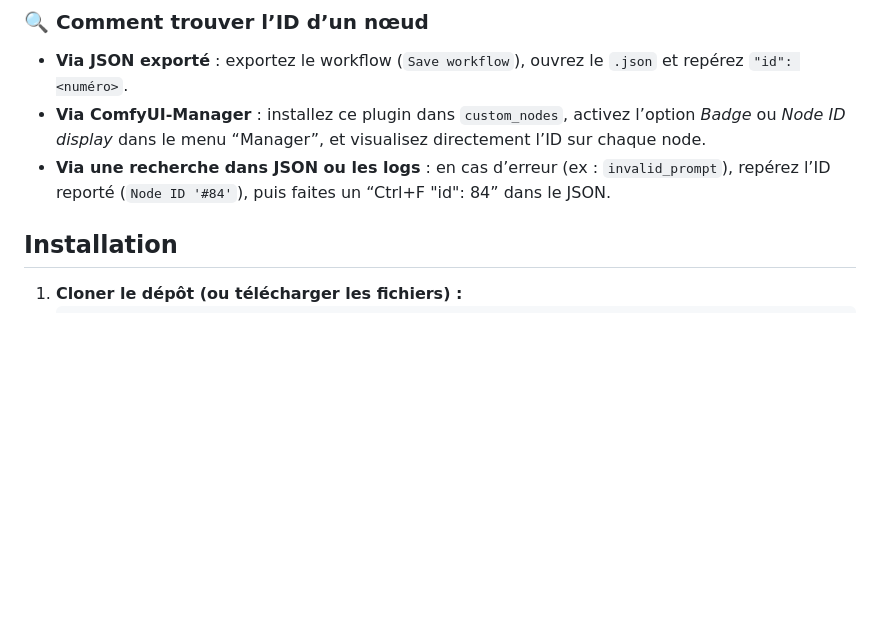
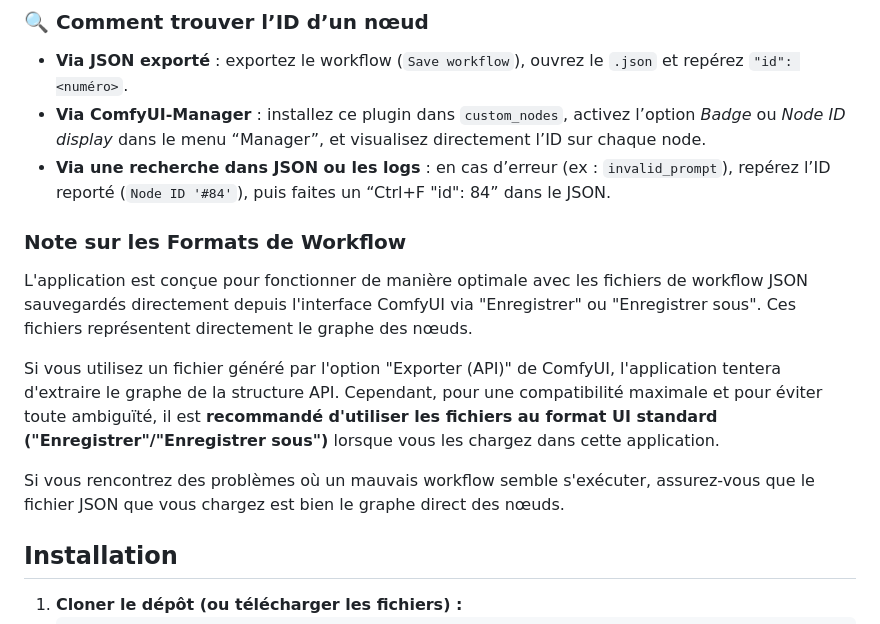
Before and after one commit to orion4d/comfyui-loader, a Markdown page: README.md, the part around the change. Rendered like a GitHub page; blank space fills up the shorter version.

```diff
--- a/README.md
+++ b/README.md
@@ -38,6 +38,13 @@ Une application de bureau construite avec Electron pour faciliter le lancement e
 - **Via ComfyUI‑Manager** : installez ce plugin dans `custom_nodes`, activez l’option *Badge* ou *Node ID display* dans le menu “Manager”, et visualisez directement l’ID sur chaque node.
 - **Via une recherche dans JSON ou les logs** : en cas d’erreur (ex : `invalid_prompt`), repérez l’ID reporté (`Node ID '#84'`), puis faites un “Ctrl+F "id": 84” dans le JSON.
 
+### Note sur les Formats de Workflow
+
+L'application est conçue pour fonctionner de manière optimale avec les fichiers de workflow JSON sauvegardés directement depuis l'interface ComfyUI via "Enregistrer" ou "Enregistrer sous". Ces fichiers représentent directement le graphe des nœuds.
+
+Si vous utilisez un fichier généré par l'option "Exporter (API)" de ComfyUI, l'application tentera d'extraire le graphe de la structure API. Cependant, pour une compatibilité maximale et pour éviter toute ambiguïté, il est **recommandé d'utiliser les fichiers au format UI standard ("Enregistrer"/"Enregistrer sous")** lorsque vous les chargez dans cette application.
+
+Si vous rencontrez des problèmes où un mauvais workflow semble s'exécuter, assurez-vous que le fichier JSON que vous chargez est bien le graphe direct des nœuds.
 
 ## Installation
 
```
